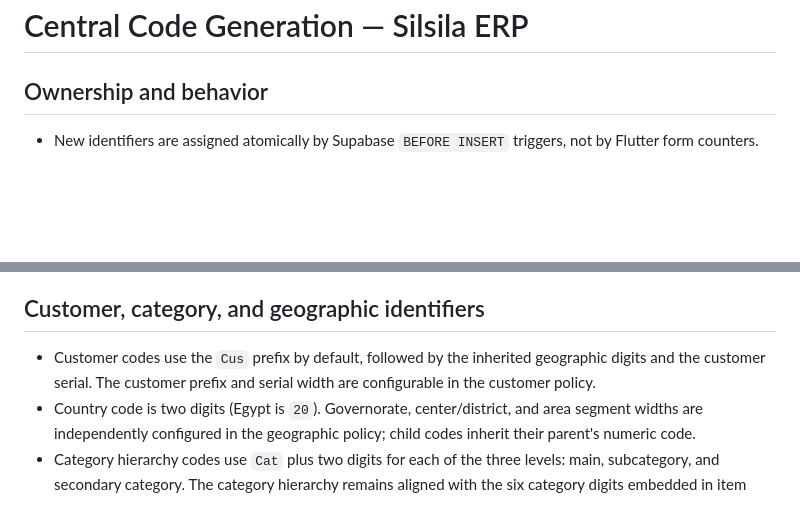
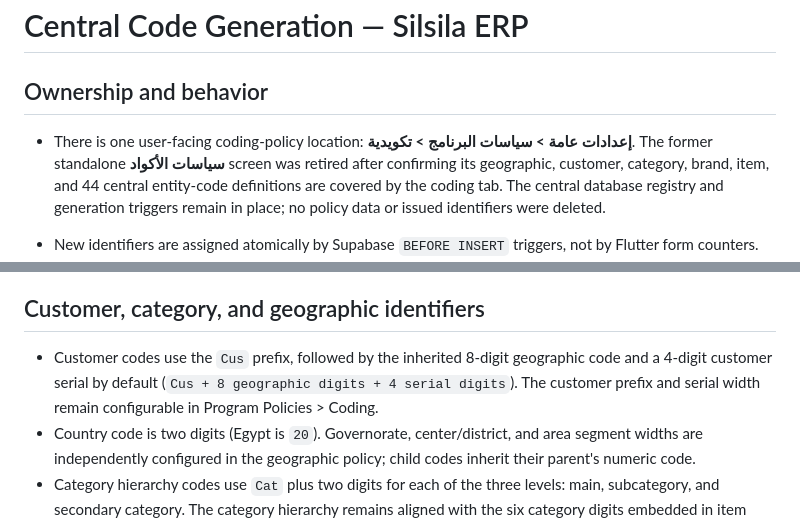
Before and after one commit to silsilafoodstuffs-creator/Silsila-App, a Markdown page: docs/central-code-generation.md, 2 parts joined by grey strips. Rendered like a GitHub page; blank space fills up the shorter version.

Commit message:
Document the consolidated coding policy screen and four-digit customer code

```diff
--- a/docs/central-code-generation.md
+++ b/docs/central-code-generation.md
@@ -1,6 +1,8 @@
 # Central Code Generation — Silsila ERP
 
 ## Ownership and behavior
+
+- There is one user-facing coding-policy location: **إعدادات عامة > سياسات البرنامج > تكويدية**. The former standalone **سياسات الأكواد** screen was retired after confirming its geographic, customer, category, brand, item, and 44 central entity-code definitions are covered by the coding tab. The central database registry and generation triggers remain in place; no policy data or issued identifiers were deleted.
 
 - New identifiers are assigned atomically by Supabase `BEFORE INSERT` triggers, not by Flutter form counters.
 - Code-policy values are edited and saved from the coding-policy tab; the database policy resolver and triggers remain authoritative.
@@ -36,7 +38,7 @@ The database resolves the selected secondary category and active company brand,
 
 ## Customer, category, and geographic identifiers
 
-- Customer codes use the `Cus` prefix by default, followed by the inherited geographic digits and the customer serial. The customer prefix and serial width are configurable in the customer policy.
+- Customer codes use the `Cus` prefix, followed by the inherited 8-digit geographic code and a 4-digit customer serial by default (`Cus + 8 geographic digits + 4 serial digits`). The customer prefix and serial width remain configurable in Program Policies > Coding.
 - Country code is two digits (Egypt is `20`). Governorate, center/district, and area segment widths are independently configured in the geographic policy; child codes inherit their parent's numeric code.
 - Category hierarchy codes use `Cat` plus two digits for each of the three levels: main, subcategory, and secondary category. The category hierarchy remains aligned with the six category digits embedded in item codes.
 
```
